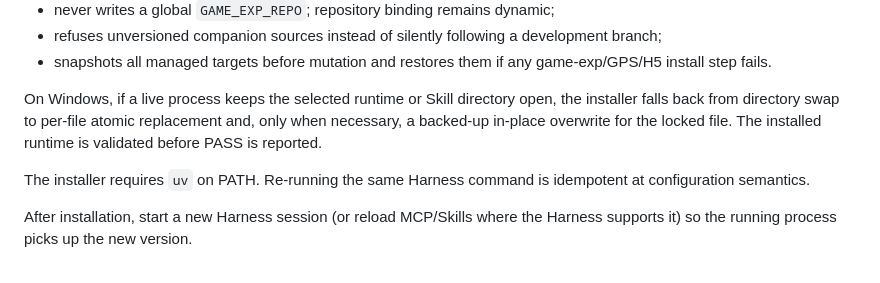
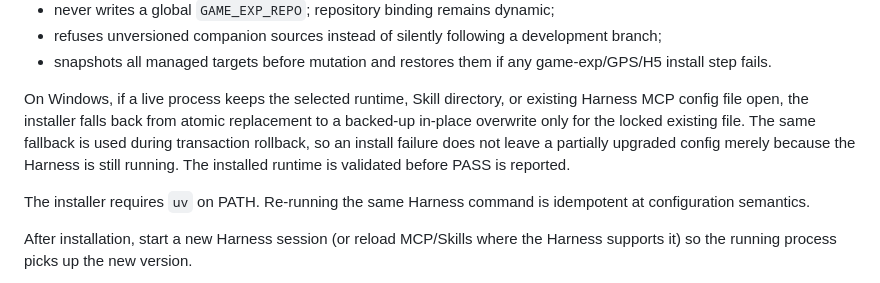
Before and after one commit to siskosun/game-exp, a Markdown page: tools/game-exp/README.md, the part around the change. GitHub-like rendering.

Commit message:
Document Windows locked-config fallback

```diff
--- a/tools/game-exp/README.md
+++ b/tools/game-exp/README.md
@@ -193,10 +193,12 @@ For each Harness the installer:
 - refuses unversioned companion sources instead of silently following a development branch;
 - snapshots all managed targets before mutation and restores them if any game-exp/GPS/H5 install step fails.
 
-On Windows, if a live process keeps the selected runtime or Skill directory
-open, the installer falls back from directory swap to per-file atomic
-replacement and, only when necessary, a backed-up in-place overwrite for the
-locked file. The installed runtime is validated before PASS is reported.
+On Windows, if a live process keeps the selected runtime, Skill directory, or
+existing Harness MCP config file open, the installer falls back from atomic
+replacement to a backed-up in-place overwrite only for the locked existing file.
+The same fallback is used during transaction rollback, so an install failure does
+not leave a partially upgraded config merely because the Harness is still
+running. The installed runtime is validated before PASS is reported.
 
 The installer requires `uv` on PATH. Re-running the same Harness command is
 idempotent at configuration semantics.
```
